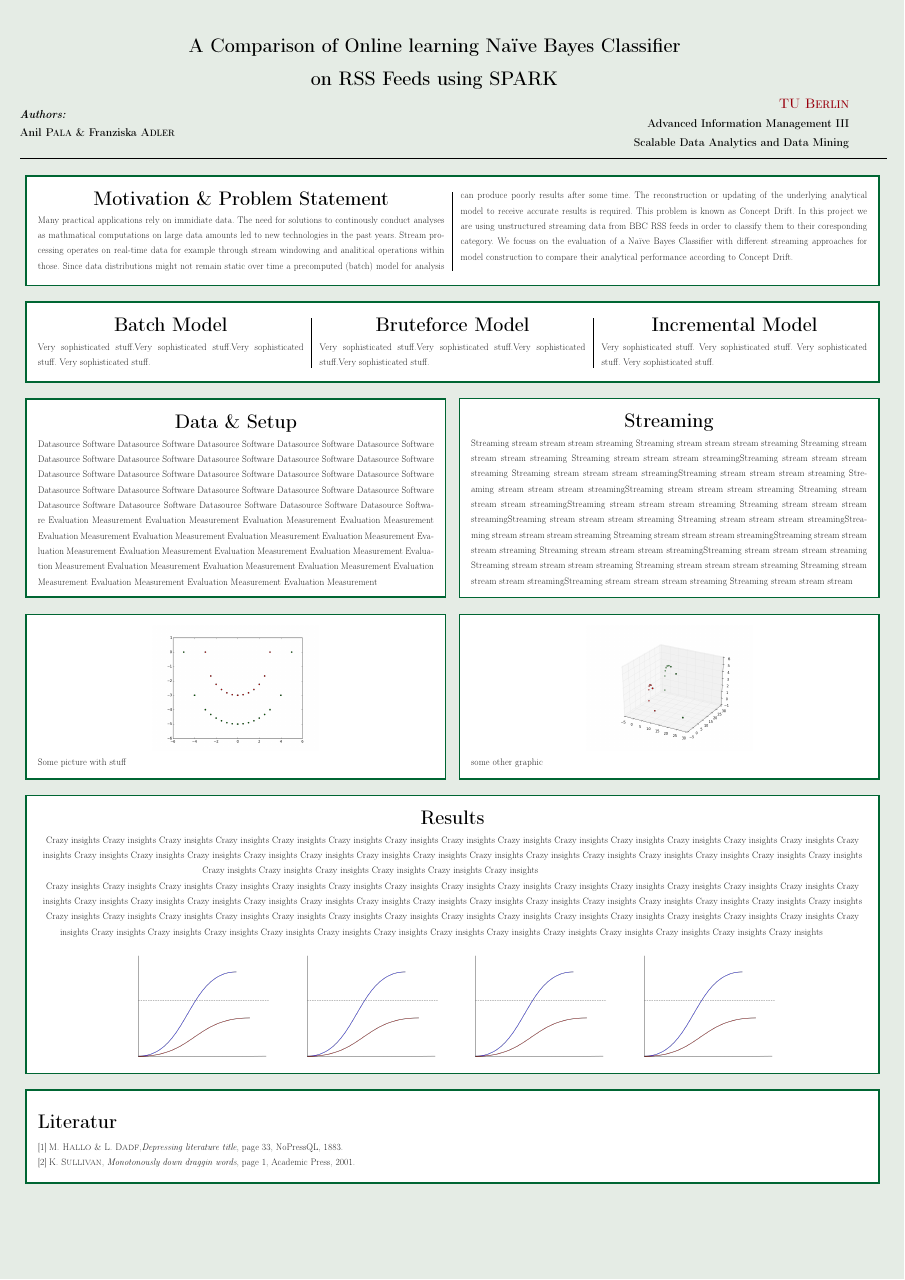
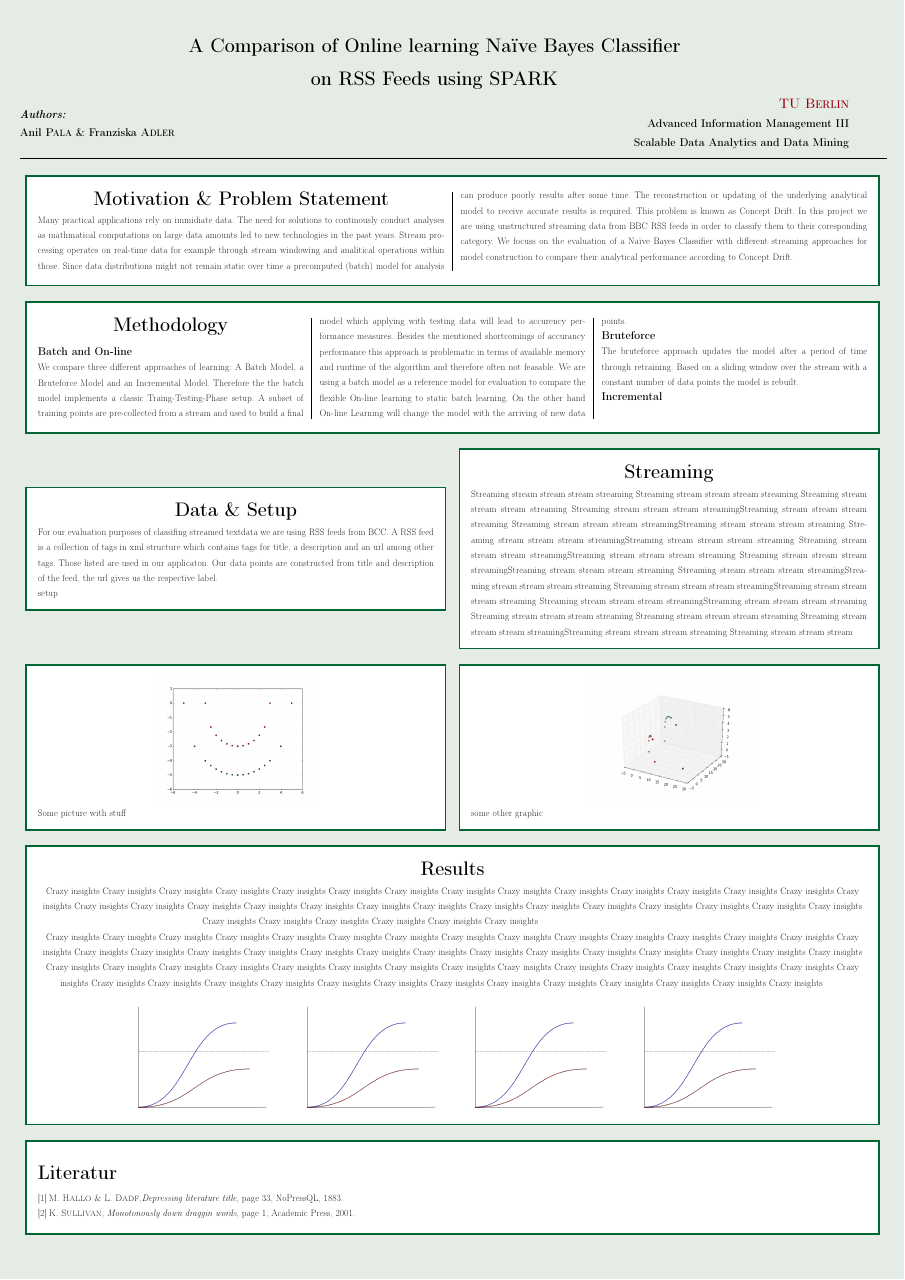
Before and after one commit to aanilpala/rss_categorization, a LaTeX poster (poster/poster.tex, which reads poster/ContentFiles/batchmodel.tex, poster/ContentFiles/dataAndSetup.tex): the whole page. Compiled offline with pdfLaTeX.

Commit message:
poster started models and dataSoftwareSetup

```diff
--- a/poster/ContentFiles/batchmodel.tex
+++ b/poster/ContentFiles/batchmodel.tex
@@ -1,2 +1,7 @@
-\begin{center} \textbf{\huge Batch Model} \end{center}
-Very sophisticated stuff.Very sophisticated stuff.Very sophisticated stuff. Very sophisticated stuff.
+\begin{center} \textbf{\huge Methodology} \end{center}
+\textbf{\large Batch and On-line}\\
+We compare three different approaches of learning: A Batch Model, a Bruteforce Model and an Incremental Model. Therefore the
+the batch model implements a classic Traing-Testing-Phase setup. A subset of training points are pre-collected from a stream and used to build a final model which applying with testing data will lead to accurency performance measures. Besides the mentioned shortcomings of accurancy performance this approach is problematic in terms of available memory and runtime of the algorithm and therefore often not feasable. We are using a batch model as a reference model for evaluation to compare the flexible On-line learning to static batch learning. On the other hand On-line Learning will change the model with the arriving of new data points.\\
+\textbf{\large Bruteforce}\\
+The bruteforce approach updates the model after a period of time through retraining. Based on a sliding window over the stream with a constant number of data points the model is rebuilt.\\
+\textbf{\large Incremental}\\
--- a/poster/ContentFiles/dataAndSetup.tex
+++ b/poster/ContentFiles/dataAndSetup.tex
@@ -1,2 +1,3 @@
 \begin{center} \textbf{\huge Data \& Setup} \end{center}
-Datasource Software Datasource Software  Datasource Software Datasource Software Datasource Software Datasource Software Datasource Software Datasource Software Datasource Software Datasource Software Datasource Software Datasource Software Datasource Software Datasource Software Datasource Software Datasource Software Datasource Software Datasource Software Datasource Software Datasource Software Datasource Software Datasource Software Datasource Software Datasource Software Datasource Software Evaluation Measurement Evaluation Measurement Evaluation Measurement Evaluation Measurement Evaluation Measurement Evaluation Measurement Evaluation Measurement Evaluation Measurement Evaluation Measurement Evaluation Measurement Evaluation Measurement Evaluation Measurement Evaluation Measurement Evaluation Measurement Evaluation Measurement Evaluation Measurement Evaluation Measurement Evaluation Measurement Evaluation Measurement Evaluation Measurement
+For our evaluation purposes of classifing streamed textdata we are using RSS feeds from BCC. A RSS feed is a collection of tags in xml structure which contains tags for title, a description and an url among other tags. Those listed are used in our applicaton. Our data points are constructed from title and description of the feed, the url gives us the respective label.\\
+setup
```
Also changed, not shown: poster/poster.tex (+3 -3 lines).
